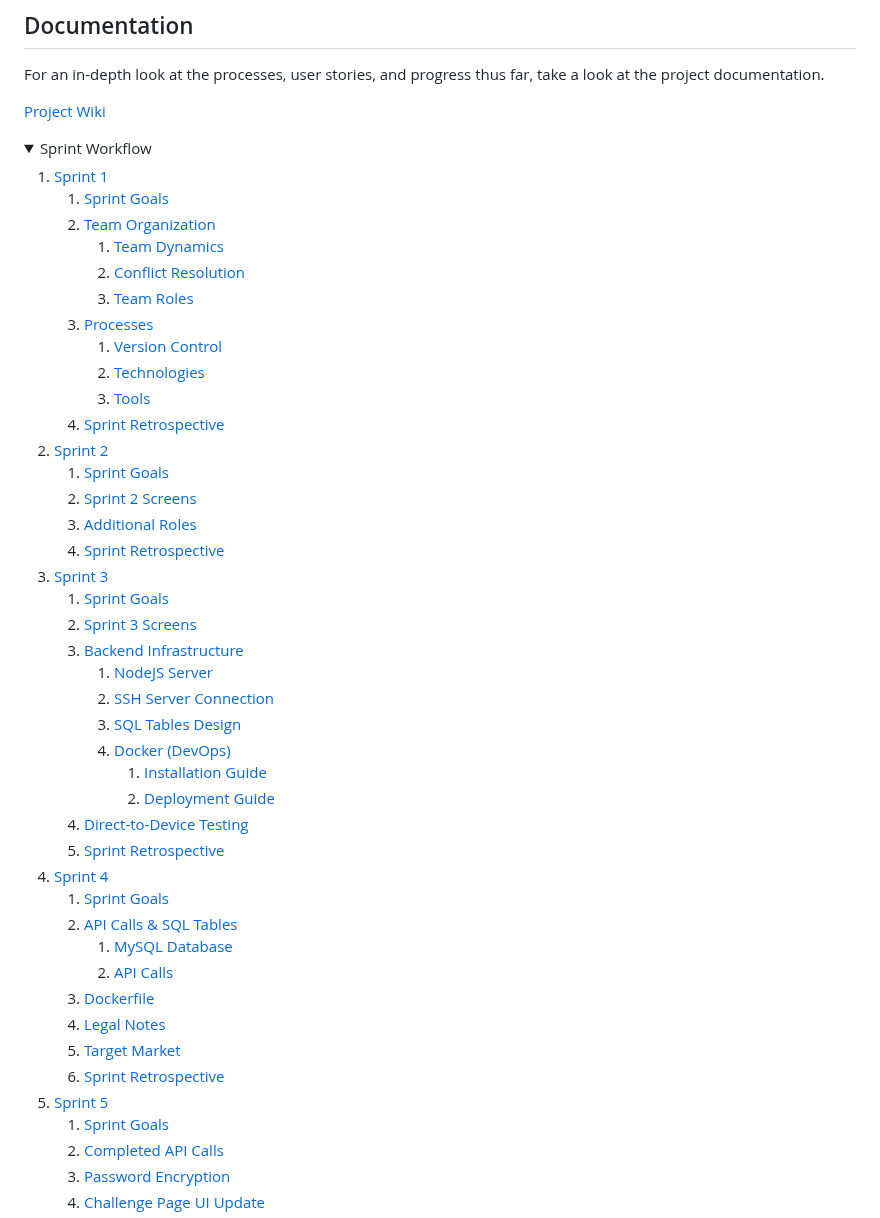
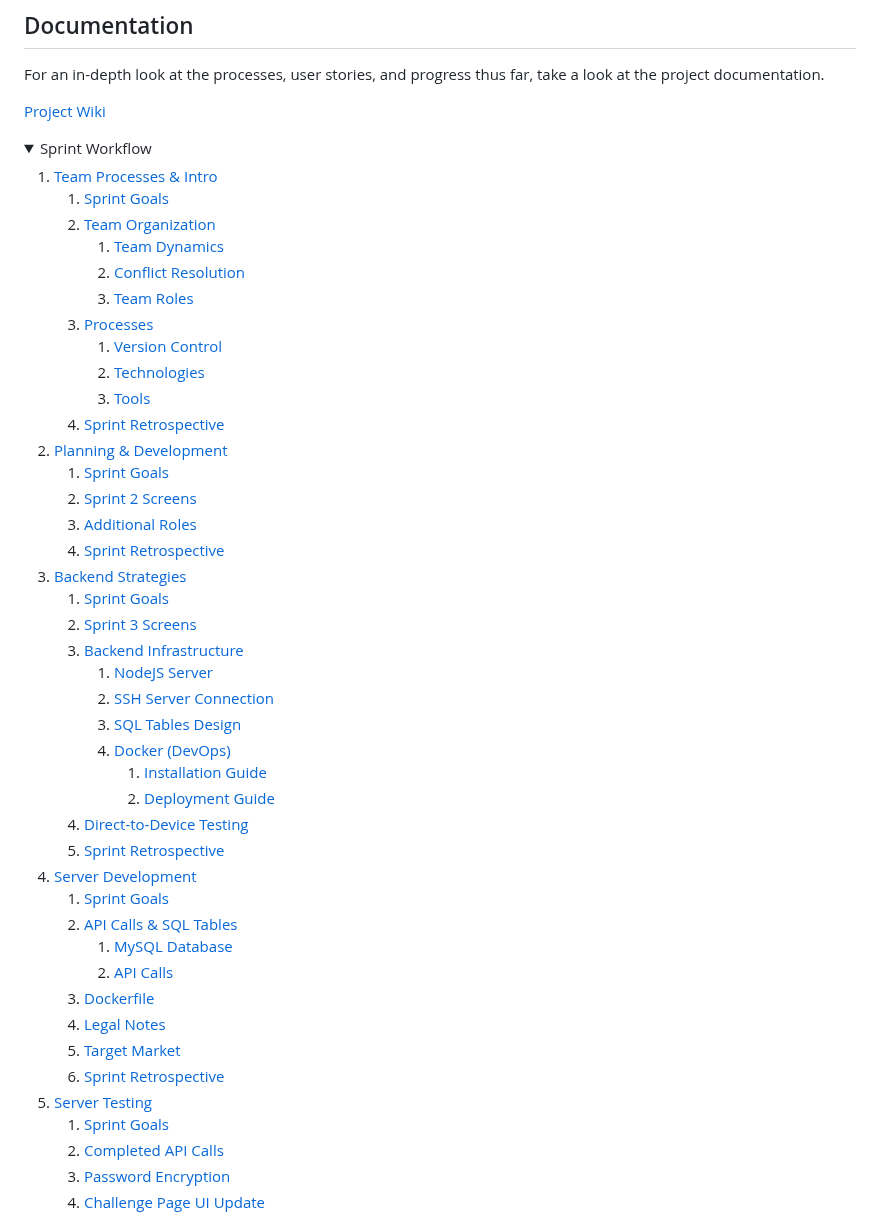
Before and after one commit to Developer-DUCS/eMission, a Markdown page: README.md, the part around the change. GitHub-like rendering; folded sections open.

Commit message:
Update README.md sprint workflow names

```diff
--- a/README.md
+++ b/README.md
@@ -76,7 +76,7 @@ For an in-depth look at the processes, user stories, and progress thus far, take
 
 <details><summary>Sprint Workflow</summary>
 
-1. [Sprint 1](https://github.com/Developer-DUCS/eMission/blob/main/Sprints/Sprint_1.md)
+1. [Team Processes & Intro](https://github.com/Developer-DUCS/eMission/blob/main/Sprints/Sprint_1.md)
    1. [Sprint Goals](https://github.com/Developer-DUCS/eMission/blob/main/Sprints/Sprint_1.md#sprint-1-goals)
    2. [Team Organization](https://github.com/Developer-DUCS/eMission/blob/main/Sprints/Sprint_1.md#team-organization)
       1. [Team Dynamics](https://github.com/Developer-DUCS/eMission/blob/main/Sprints/Sprint_1.md#team-dynamics)
@@ -87,12 +87,12 @@ For an in-depth look at the processes, user stories, and progress thus far, take
       2. [Technologies](https://github.com/Developer-DUCS/eMission/blob/main/Sprints/Sprint_1.md#technology)
       3. [Tools](https://github.com/Developer-DUCS/eMission/blob/main/Sprints/Sprint_1.md#tools)
    4. [Sprint Retrospective](https://github.com/Developer-DUCS/eMission/blob/main/Sprints/Sprint_1.md#sprint-retrospective)
-2. [Sprint 2](https://github.com/Developer-DUCS/eMission/blob/main/Sprints/Sprint_2.md)
+2. [Planning & Development](https://github.com/Developer-DUCS/eMission/blob/main/Sprints/Sprint_2.md)
    1. [Sprint Goals](https://github.com/Developer-DUCS/eMission/blob/main/Sprints/Sprint_2.md#sprint-2-goals)
    2. [Sprint 2 Screens](https://github.com/Developer-DUCS/eMission/blob/main/Sprints/Sprint_2.md#sprint-2-screens)
    3. [Additional Roles](https://github.com/Developer-DUCS/eMission/blob/main/Sprints/Sprint_2.md#additional-sprint-2-roles)
    4. [Sprint Retrospective](https://github.com/Developer-DUCS/eMission/blob/main/Sprints/Sprint_2.md#sprint-retrospective)
-3. [Sprint 3](https://github.com/Developer-DUCS/eMission/blob/main/Sprints/Sprint_3.md)
+3. [Backend Strategies](https://github.com/Developer-DUCS/eMission/blob/main/Sprints/Sprint_3.md)
    1. [Sprint Goals](https://github.com/Developer-DUCS/eMission/blob/main/Sprints/Sprint_3.md#sprint-3-goals)
    2. [Sprint 3 Screens](https://github.com/Developer-DUCS/eMission/blob/main/Sprints/Sprint_3.md#sprint-3-screens)
    3. [Backend Infrastructure](https://github.com/Developer-DUCS/eMission/blob/main/Sprints/Sprint_3.md#backend-infrastructure)
@@ -104,7 +104,7 @@ For an in-depth look at the processes, user stories, and progress thus far, take
          2. [Deployment Guide](https://github.com/Developer-DUCS/eMission/blob/main/Sprints/Sprint_3.md#starting-project-container)
    5. [Direct-to-Device Testing](https://github.com/Developer-DUCS/eMission/blob/main/Sprints/Sprint_3.md#direct-to-device-testing)
    6. [Sprint Retrospective](https://github.com/Developer-DUCS/eMission/blob/main/Sprints/Sprint_3.md#sprint-3-retrospective)
-4. [Sprint 4](https://github.com/Developer-DUCS/eMission/blob/main/Sprints/Sprint_4.md)
+4. [Server Development](https://github.com/Developer-DUCS/eMission/blob/main/Sprints/Sprint_4.md)
    1. [Sprint Goals](https://github.com/Developer-DUCS/eMission/blob/main/Sprints/Sprint_4.md#sprint-goals)
    2. [API Calls & SQL Tables](https://github.com/Developer-DUCS/eMission/blob/main/Sprints/Sprint_4.md#nodejs-calls-and-mysql-tables)
       1. [MySQL Database](https://github.com/Developer-DUCS/eMission/blob/main/Sprints/Sprint_4.md#mysql-database)
@@ -113,7 +113,7 @@ For an in-depth look at the processes, user stories, and progress thus far, take
    4. [Legal Notes](https://github.com/Developer-DUCS/eMission/blob/main/Sprints/Sprint_4.md#legal-notes)
    5. [Target Market](https://github.com/Developer-DUCS/eMission/blob/main/Sprints/Sprint_4.md#target-market)
    6. [Sprint Retrospective](https://github.com/Developer-DUCS/eMission/blob/main/Sprints/Sprint_4.md#sprint-retrospective)
-5. [Sprint 5](https://github.com/Developer-DUCS/eMission/blob/main/Sprints/Sprint_5.md)
+5. [Server Testing](https://github.com/Developer-DUCS/eMission/blob/main/Sprints/Sprint_5.md)
    1. [Sprint Goals](https://github.com/Developer-DUCS/eMission/blob/main/Sprints/Sprint_5.md#sprint-goals)
    2. [Completed API Calls](https://github.com/Developer-DUCS/eMission/blob/main/Sprints/Sprint_5.md#api-calls)
    3. [Password Encryption](https://github.com/Developer-DUCS/eMission/blob/main/Sprints/Sprint_5.md#password-encryption)
```
